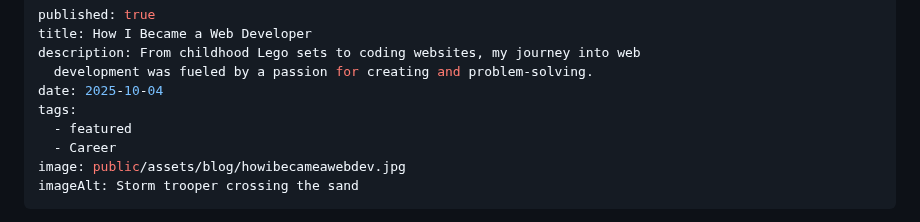
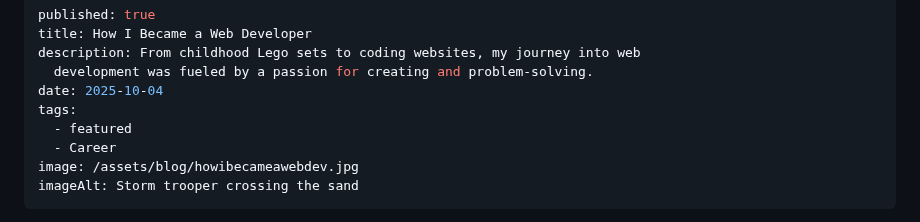
Before and after one commit to johnmlilly/johnsblog, a Markdown page: src/blog/how-i-became-a-web-developer.md, the part around the change. Drawn GitHub-style.

Commit message:
Update src/blog/how-i-became-a-web-developer.md (via Pages CMS)

```diff
--- a/src/blog/how-i-became-a-web-developer.md
+++ b/src/blog/how-i-became-a-web-developer.md
@@ -7,7 +7,7 @@ date: 2025-10-04
 tags:
   - featured
   - Career
-image: public/assets/blog/howibecameawebdev.jpg
+image: /assets/blog/howibecameawebdev.jpg
 imageAlt: Storm trooper crossing the sand
 ---
 As a kid, I was obsessed with building and creating things. My go-to was Legos and I would spend hours snapping together Star Wars sets—X-Wings, TIE Fighters, even my own custom start fighter at one point. For me, it wasn’t just play; it was figuring out how the pieces fit together and how I could make something cool from a pile of bricks. That knack for building things stuck with me. In college, I studied communications, but my real passion was tinkering, tweaking and testing websites. I loved the challenge of it, sort of like a puzzle, and it reminded me of building my Lego sets as a kid.
```
